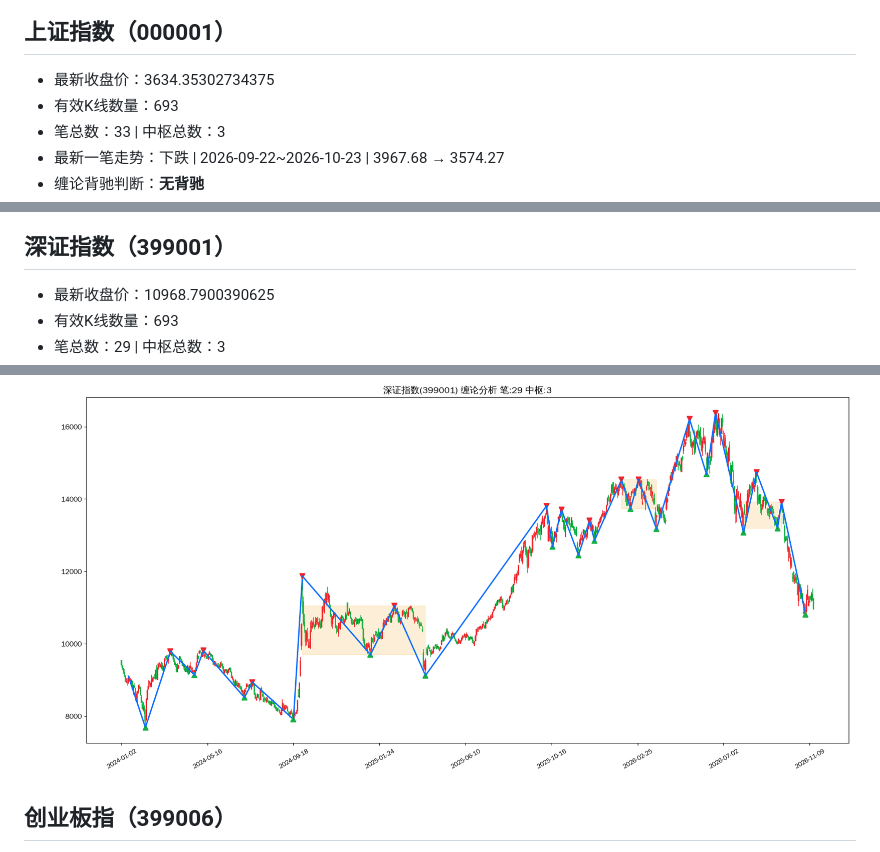
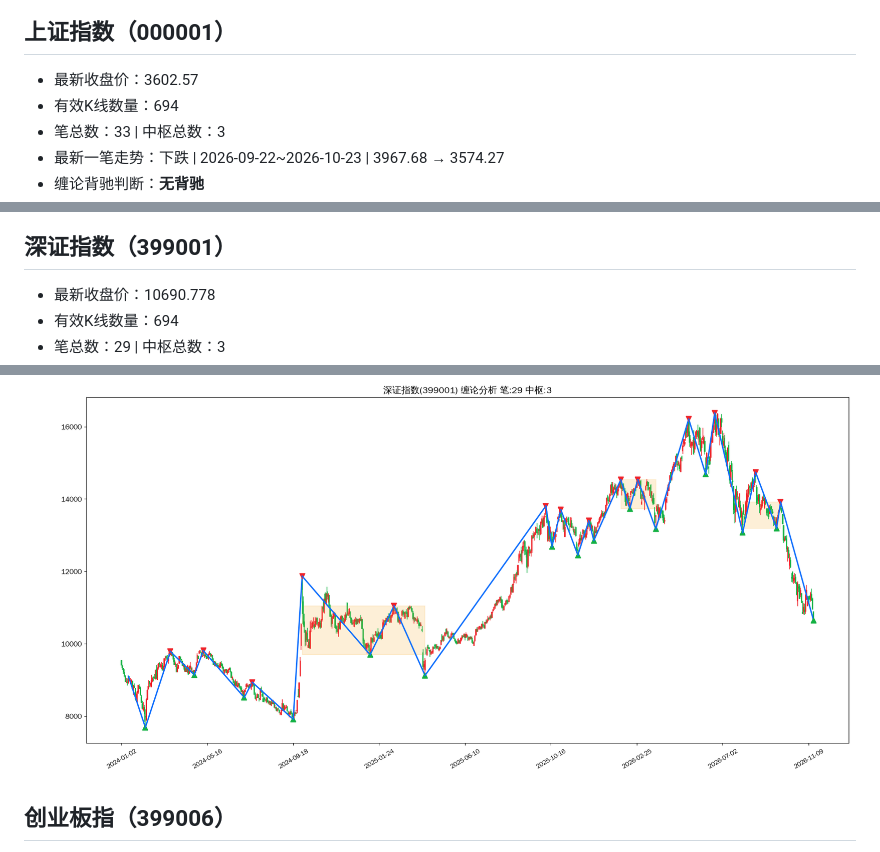
Before and after one commit to ghgzl/daily-stock-pro, a Markdown page: chan_report.md, 3 parts joined by grey strips. Drawn GitHub-style; pictures changed too: chan_img/399001_深证指数.png.

```diff
--- a/chan_report.md
+++ b/chan_report.md
@@ -101,8 +101,8 @@
 ![比亚迪缠论图谱](chan_img/002594_比亚迪.png)
 
 ## 上证指数（000001）
-- 最新收盘价：3634.35302734375
-- 有效K线数量：693
+- 最新收盘价：3602.57
+- 有效K线数量：694
 - 笔总数：33 | 中枢总数：3
 - 最新一笔走势：下跌 | 2026-09-22~2026-10-23 | 3967.68 → 3574.27
 - 缠论背驰判断：**无背驰**
@@ -110,6 +110,6 @@
 ![上证指数缠论图谱](chan_img/000001_上证指数.png)
 
 ## 深证指数（399001）
-- 最新收盘价：10968.7900390625
-- 有效K线数量：693
+- 最新收盘价：10690.778
+- 有效K线数量：694
 - 笔总数：29 | 中枢总数：3
```
Also changed, not shown: other parts of chan_report.md (+3 -3 lines), chan_img/000001_上证指数.png.
